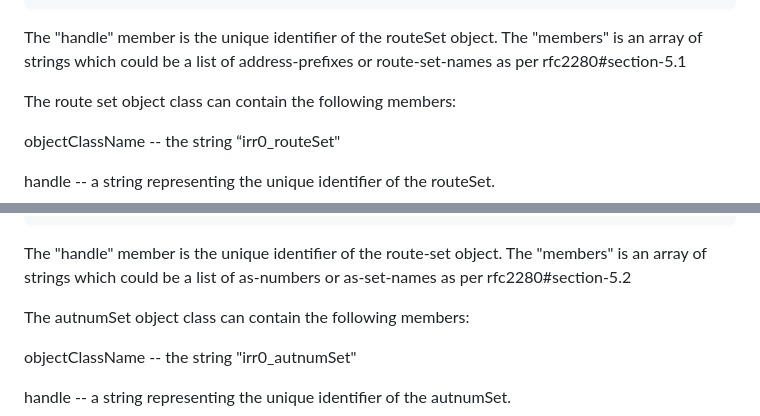
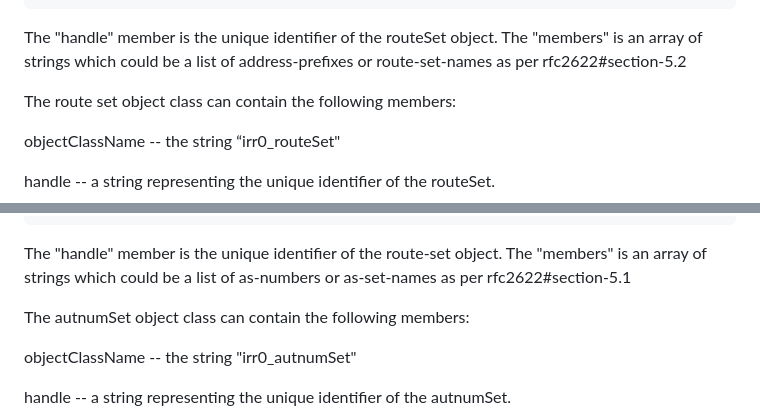
Before and after one commit to maggarwal13/rdap-irr-support, a Markdown page: draft-rdap-irr-extension.md, 2 parts joined by grey strips. Rendered like a GitHub page.

Commit message:
fix link to obsolete rfc2280

```diff
--- a/draft-rdap-irr-extension.md
+++ b/draft-rdap-irr-extension.md
@@ -211,7 +211,7 @@ The following is an elided example of a routeSet object showing the high level s
     }
 
 The "handle" member is the unique identifier of the routeSet object.
-The "members" is an array of strings which could be a list of address-prefixes or route-set-names as per rfc2280#section-5.1
+The "members" is an array of strings which could be a list of address-prefixes or route-set-names as per rfc2622#section-5.2
 
 The route set  object class can contain the following members:
 
@@ -267,7 +267,7 @@ The following is an elided example of an autnumSet object showing the high level
     }
 
 The "handle" member is the unique identifier of the route-set object.
-The "members" is an array of strings which could be a list of as-numbers or as-set-names as per rfc2280#section-5.2
+The "members" is an array of strings which could be a list of as-numbers or as-set-names as per rfc2622#section-5.1
 
 The autnumSet object class can contain the following members:
 
```
